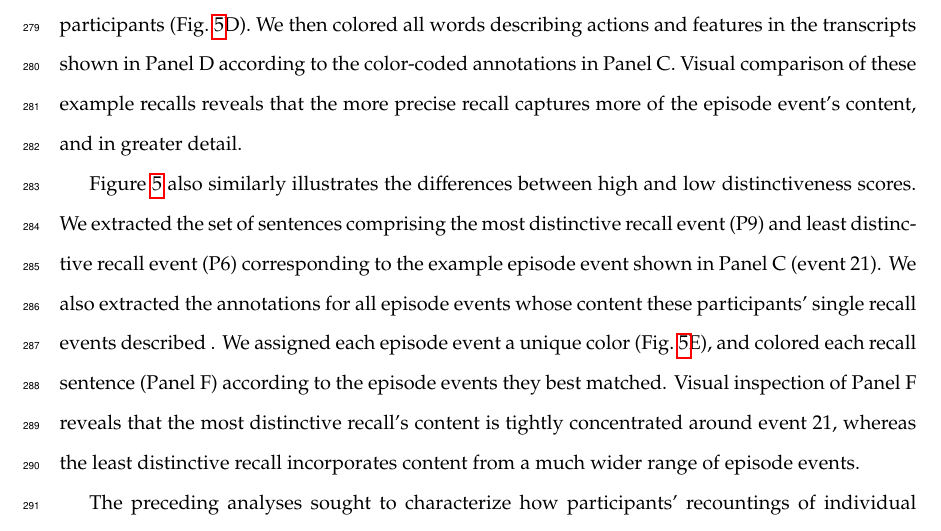
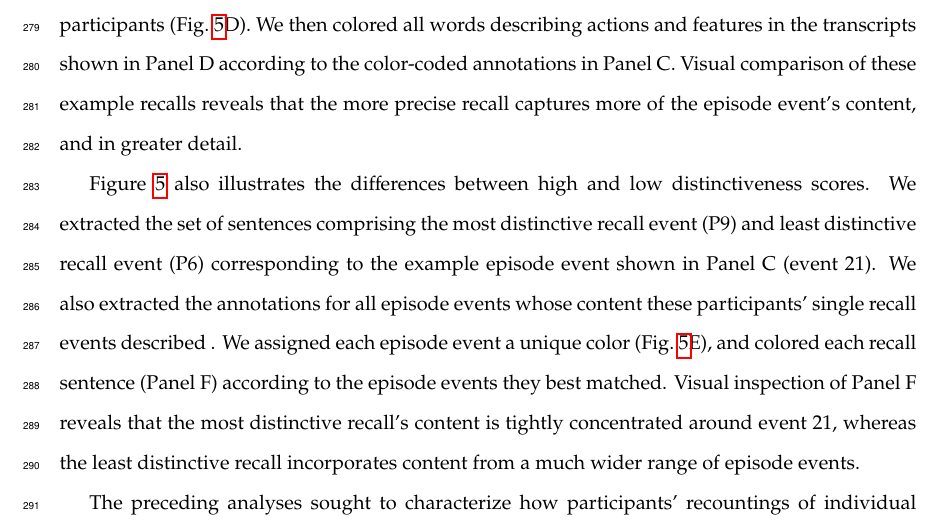
Before and after one commit to ContextLab/sherlock-topic-model-paper, a LaTeX paper (paper/main.tex): part of page 14 of 36, cut so that both start at the same text. Compiled offline with pdfLaTeX; a missing bibliography style is replaced by a similar one.

Commit message:
Minor edits to main.tex

```diff
--- a/paper/main.tex
+++ b/paper/main.tex
@@ -117,7 +117,7 @@ In addition to examining how precisely and distinctively participants recalled i
 
 Examining individual recalls of the same episode event can provide insights into how the above precision and distinctiveness scores may be used to characterize similarities and differences in how different people describe the same shared experience.  In Figure \ref{fig:precision-detail}, we compare recalls for the same episode event from the participants with the highest (P17) and lowest (P6) precision scores.  From the HMM-identified episode event boundaries, we recovered the set of annotations describing the content of a single episode event (event 21; Fig.~\ref{fig:precision-detail}C), and divided them into different color-coded sections for each action or feature described.  Next, we used an analogous approach to identify the set of sentences comprising the corresponding recall event from each of the two example participants (Fig.~\ref{fig:precision-detail}D).  We then colored all words describing actions and features in the transcripts shown in Panel D according to the color-coded annotations in Panel C.  Visual comparison of these example recalls reveals that the more precise recall captures more of the episode event's content, and in greater detail.
 
-Figure \ref{fig:precision-detail} also similarly illustrates the differences between high and low distinctiveness scores.  We extracted the set of sentences comprising the most distinctive recall event (P9) and least distinctive recall event (P6) corresponding to the example episode event shown in Panel C (event 21).  We also extracted the annotations for all episode events whose content these participants' single recall events described .  We assigned each episode event a unique color (Fig.~\ref{fig:precision-detail}E), and colored each recall sentence (Panel F) according to the episode events they best matched.  Visual inspection of Panel F reveals that the most distinctive recall's content is tightly concentrated around event 21, whereas the least distinctive recall incorporates content from a much wider range of episode events.
+Figure \ref{fig:precision-detail} also illustrates the differences between high and low distinctiveness scores.  We extracted the set of sentences comprising the most distinctive recall event (P9) and least distinctive recall event (P6) corresponding to the example episode event shown in Panel C (event 21).  We also extracted the annotations for all episode events whose content these participants' single recall events described .  We assigned each episode event a unique color (Fig.~\ref{fig:precision-detail}E), and colored each recall sentence (Panel F) according to the episode events they best matched.  Visual inspection of Panel F reveals that the most distinctive recall's content is tightly concentrated around event 21, whereas the least distinctive recall incorporates content from a much wider range of episode events.
 
 The preceding analyses sought to characterize how participants' recountings of individual episode events captured the low-level details of each event.  Next, we sought to characterize how participants' recountings of the full episode captured its high-level essence---i.e., the shape of the episode's trajectory through word embedding (topic) space.  To visualize the essence of the episode and each participant's recall trajectory~\citep{HeusEtal18a}, we projected the topic proportions matrices for the episode and recalls onto a shared two-dimensional space using Uniform Manifold Approximation and Projection~\citep[UMAP; ][]{McInEtal18}.  In this lower-dimensional space, each point represents a single episode or recall event, and the distances between the points reflect the distances between the events' associated topic vectors (Fig.~\ref{fig:trajectory}). In other words, events that are nearer to each other in this space are more semantically similar, and those that are farther apart are less so.
 
```
Also changed, not shown: paper/main.tex (10 more changed lines).
